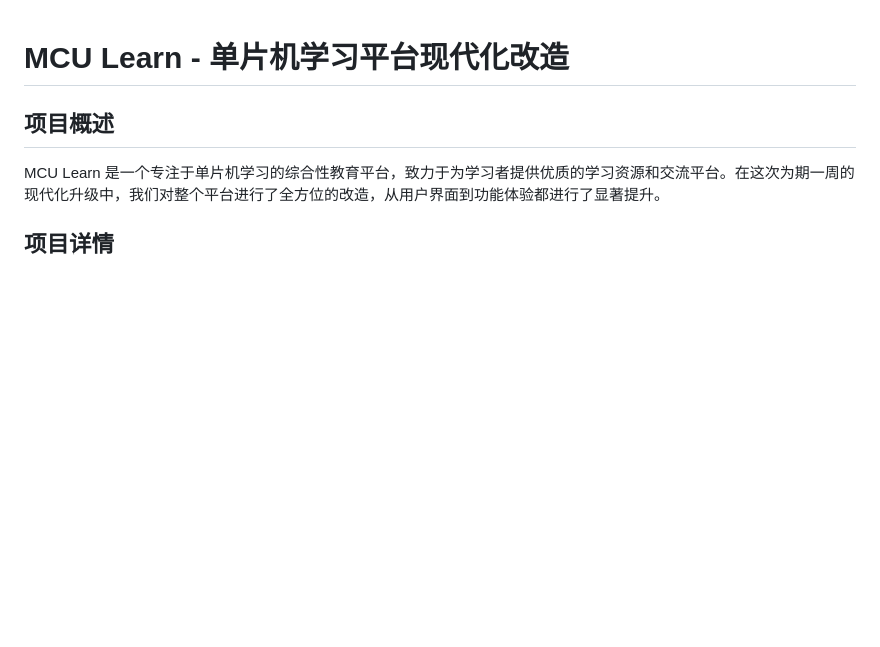
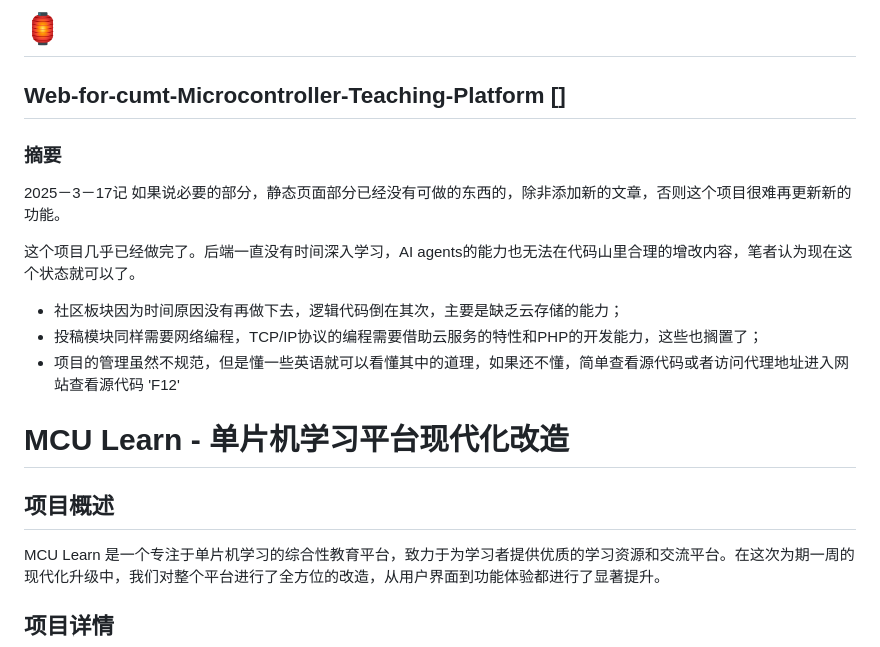
Before and after one commit to CaiNiaoJian/web-for-Microcontroller-Teaching-Platform, a Markdown page: README.md, the part around the change. Drawn GitHub-style; blank space fills up the shorter version.

Commit message:
Update README.md 20250317

```diff
--- a/README.md
+++ b/README.md
@@ -1,3 +1,16 @@
+# 🏮
+## Web-for-cumt-Microcontroller-Teaching-Platform []
+### 摘要
+2025－3－17记
+如果说必要的部分，静态页面部分已经没有可做的东西的，除非添加新的文章，否则这个项目很难再更新新的功能。
+
+这个项目几乎已经做完了。后端一直没有时间深入学习，AI agents的能力也无法在代码山里合理的增改内容，笔者认为现在这个状态就可以了。
+
+- 社区板块因为时间原因没有再做下去，逻辑代码倒在其次，主要是缺乏云存储的能力；
+- 投稿模块同样需要网络编程，TCP/IP协议的编程需要借助云服务的特性和PHP的开发能力，这些也搁置了；
+- 项目的管理虽然不规范，但是懂一些英语就可以看懂其中的道理，如果还不懂，简单查看源代码或者访问代理地址进入网站查看源代码 'F12'
+
+
 # MCU Learn - 单片机学习平台现代化改造
 
 ## 项目概述
```
